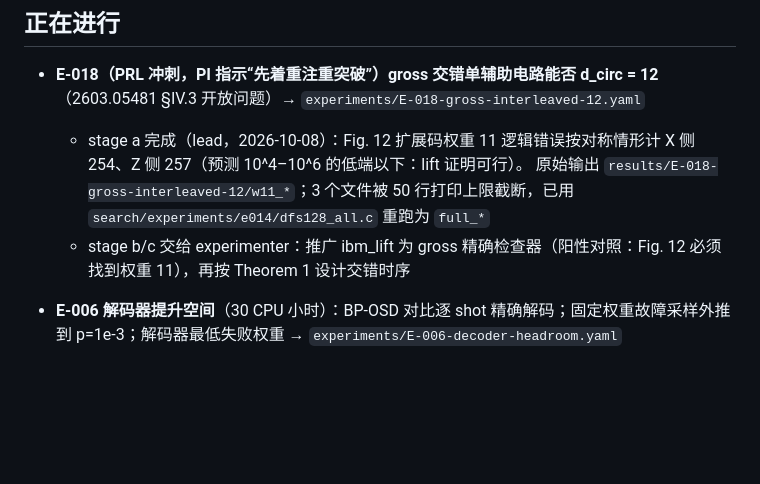
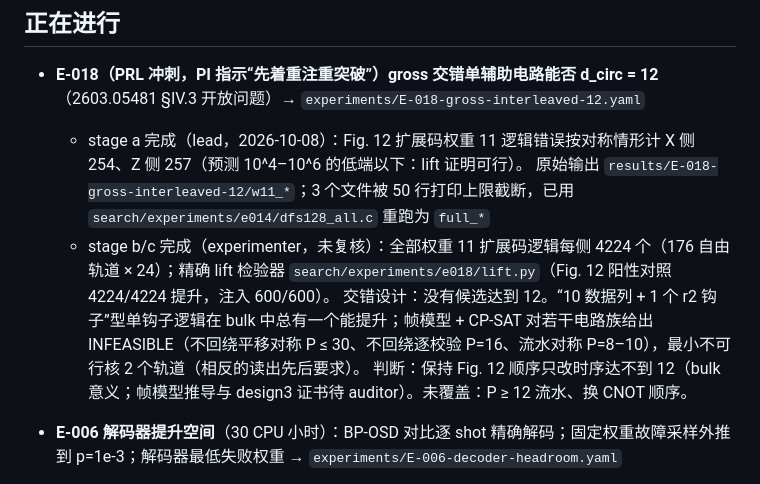
Before and after one commit to GavinNull/gross-code-distance-12, a Markdown page: research/STATE.md, the part around the change. GitHub-like rendering; blank space fills up the shorter version.

```diff
--- a/research/STATE.md
+++ b/research/STATE.md
@@ -69,7 +69,9 @@
 - **E-018（PRL 冲刺，PI 指示“先着重注重突破”）gross 交错单辅助电路能否 d_circ = 12**（2603.05481 §IV.3 开放问题）→ `experiments/E-018-gross-interleaved-12.yaml`
   - stage a 完成（lead，2026-10-08）：Fig. 12 扩展码权重 11 逻辑错误按对称情形计 X 侧 254、Z 侧 257（预测 10^4–10^6 的低端以下：lift 证明可行）。
     原始输出 `results/E-018-gross-interleaved-12/w11_*`；3 个文件被 50 行打印上限截断，已用 `search/experiments/e014/dfs128_all.c` 重跑为 `full_*`
-  - stage b/c 交给 experimenter：推广 ibm_lift 为 gross 精确检查器（阳性对照：Fig. 12 必须找到权重 11），再按 Theorem 1 设计交错时序
+  - stage b/c 完成（experimenter，未复核）：全部权重 11 扩展码逻辑每侧 4224 个（176 自由轨道 × 24）；精确 lift 检验器 `search/experiments/e018/lift.py`（Fig. 12 阳性对照 4224/4224 提升，注入 600/600）。
+    交错设计：没有候选达到 12。“10 数据列 + 1 个 r2 钩子”型单钩子逻辑在 bulk 中总有一个能提升；帧模型 + CP-SAT 对若干电路族给出 INFEASIBLE（不回绕平移对称 P ≤ 30、不回绕逐校验 P=16、流水对称 P=8–10），最小不可行核 2 个轨道（相反的读出先后要求）。
+    判断：保持 Fig. 12 顺序只改时序达不到 12（bulk 意义；帧模型推导与 design3 证书待 auditor）。未覆盖：P ≥ 12 流水、换 CNOT 顺序。
 
 - **E-006 解码器提升空间**（30 CPU 小时）：BP-OSD 对比逐 shot 精确解码；固定权重故障采样外推到 p=1e-3；解码器最低失败权重 → `experiments/E-006-decoder-headroom.yaml`
 - ~~解码器评估任务~~ 已合并（9756441）：两层沙箱、保密种子、速度预算（以 Relay-BP 为基准）、MLE 近最优参考、DecoderProblem
```
Also changed, not shown: research/hypotheses.md (+6 -0 lines).
